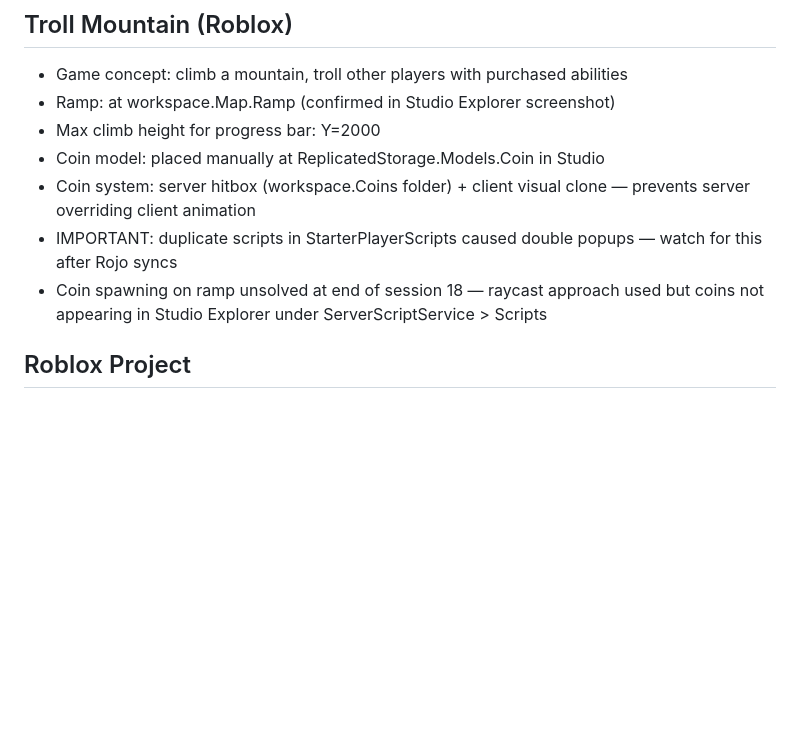
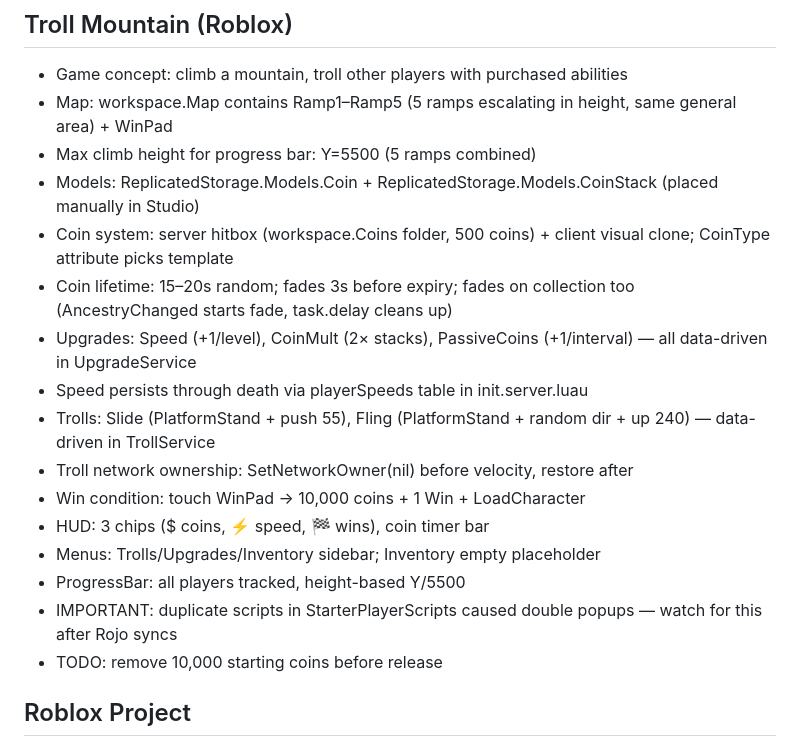
Before and after one commit to Geoff-55/ClaudeCreator, a Markdown page: memory/core.md, the part around the change. Drawn GitHub-style; blank space fills up the shorter version.

```diff
--- a/memory/core.md
+++ b/memory/core.md
@@ -17,12 +17,21 @@ Understands how programming works but not an expert in any language.
 
 ## Troll Mountain (Roblox)
 - Game concept: climb a mountain, troll other players with purchased abilities
-- Ramp: at workspace.Map.Ramp (confirmed in Studio Explorer screenshot)
-- Max climb height for progress bar: Y=2000
-- Coin model: placed manually at ReplicatedStorage.Models.Coin in Studio
-- Coin system: server hitbox (workspace.Coins folder) + client visual clone — prevents server overriding client animation
+- Map: workspace.Map contains Ramp1–Ramp5 (5 ramps escalating in height, same general area) + WinPad
+- Max climb height for progress bar: Y=5500 (5 ramps combined)
+- Models: ReplicatedStorage.Models.Coin + ReplicatedStorage.Models.CoinStack (placed manually in Studio)
+- Coin system: server hitbox (workspace.Coins folder, 500 coins) + client visual clone; CoinType attribute picks template
+- Coin lifetime: 15–20s random; fades 3s before expiry; fades on collection too (AncestryChanged starts fade, task.delay cleans up)
+- Upgrades: Speed (+1/level), CoinMult (2× stacks), PassiveCoins (+1/interval) — all data-driven in UpgradeService
+- Speed persists through death via playerSpeeds table in init.server.luau
+- Trolls: Slide (PlatformStand + push 55), Fling (PlatformStand + random dir + up 240) — data-driven in TrollService
+- Troll network ownership: SetNetworkOwner(nil) before velocity, restore after
+- Win condition: touch WinPad → 10,000 coins + 1 Win + LoadCharacter
+- HUD: 3 chips ($ coins, ⚡ speed, 🏁 wins), coin timer bar
+- Menus: Trolls/Upgrades/Inventory sidebar; Inventory empty placeholder
+- ProgressBar: all players tracked, height-based Y/5500
 - IMPORTANT: duplicate scripts in StarterPlayerScripts caused double popups — watch for this after Rojo syncs
-- Coin spawning on ramp unsolved at end of session 18 — raycast approach used but coins not appearing in Studio Explorer under ServerScriptService > Scripts
+- TODO: remove 10,000 starting coins before release
 
 ## Roblox Project
 - Project root: C:\Dev\RobloxGame
```
Also changed, not shown: memory/sessions.md (+48 -0 lines).
